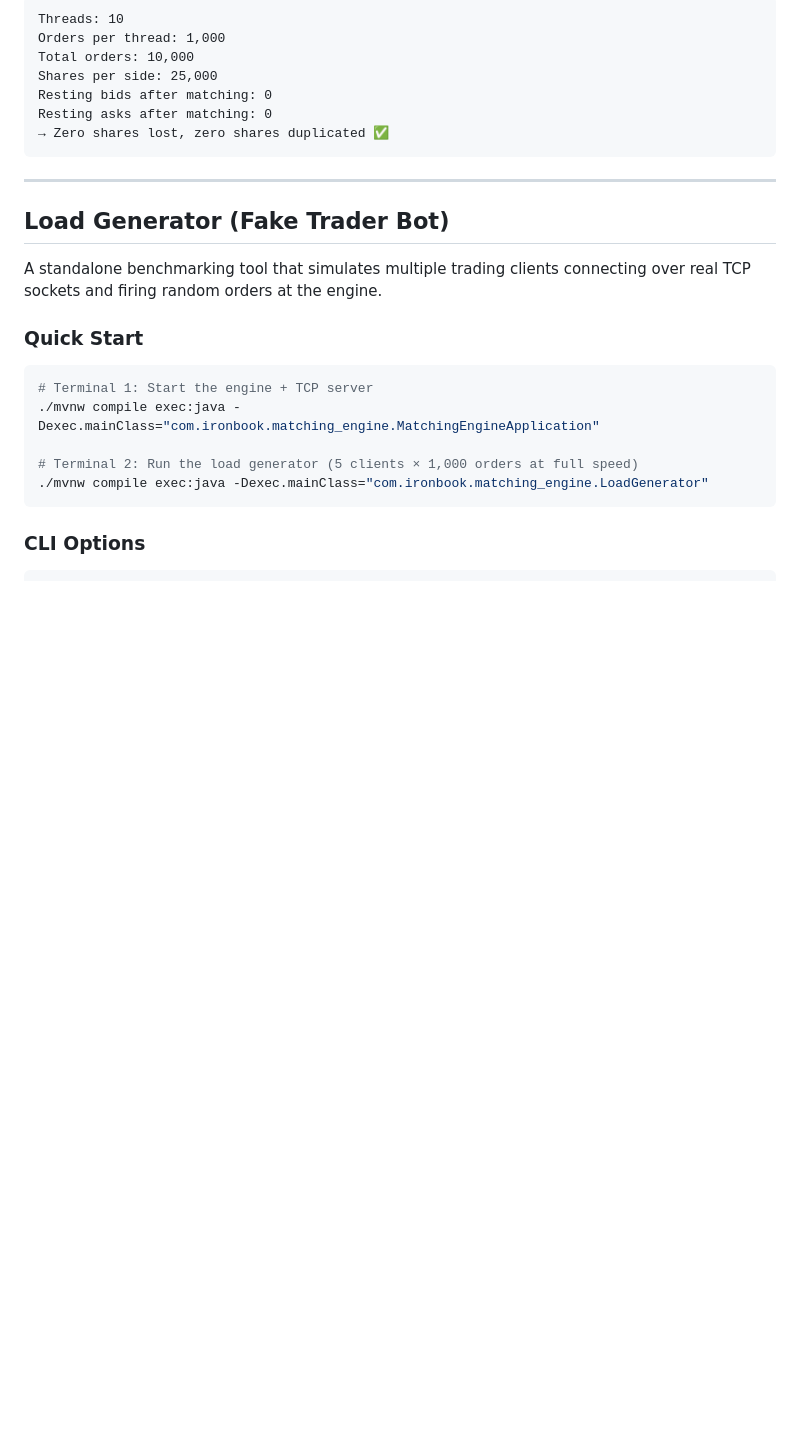
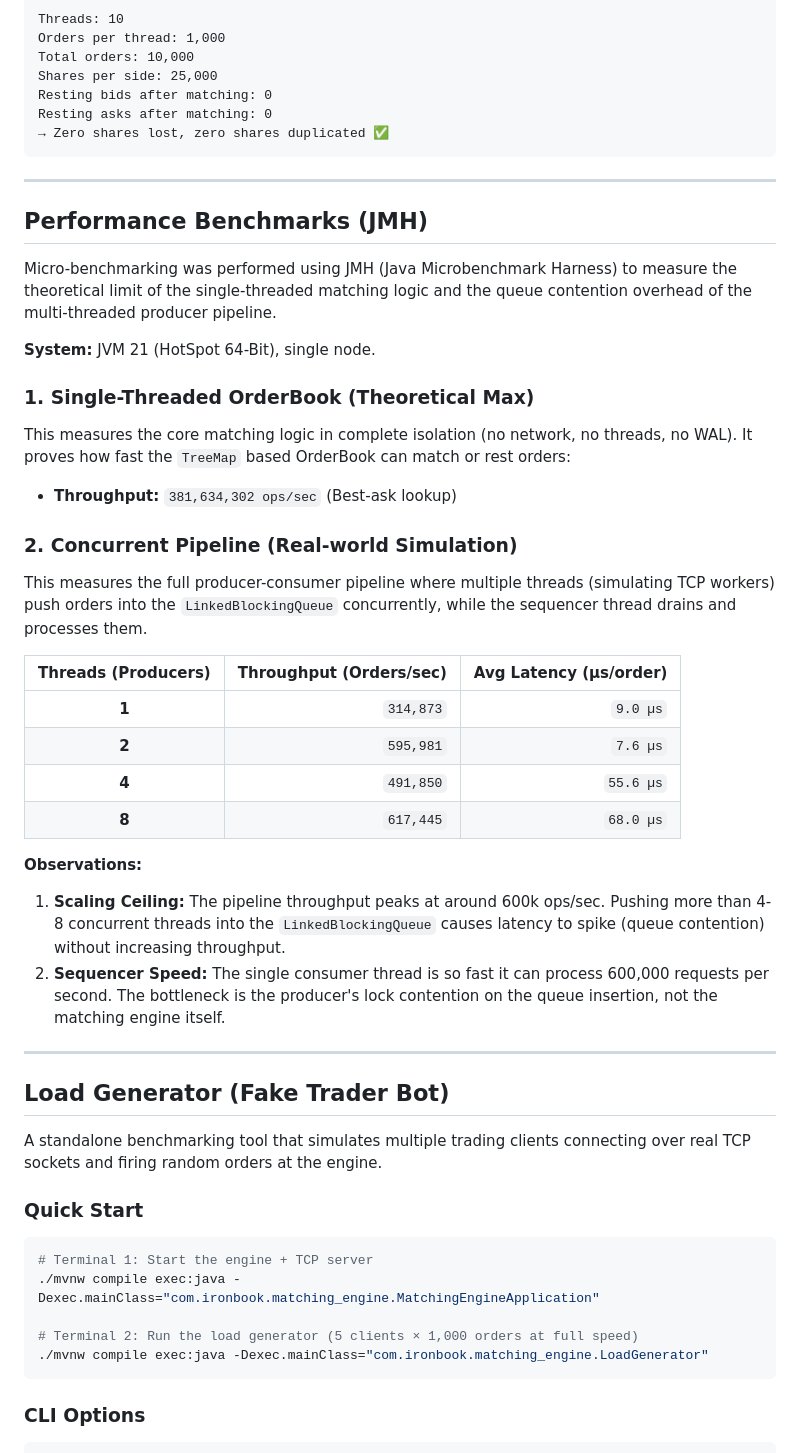
Before and after one commit to haardiksagar/IornBook-Matching-Engine, a Markdown page: README.md, the part around the change. GitHub-like rendering; blank space fills up the shorter version.

Commit message:
Update README with JMH performance benchmark results

```diff
--- a/README.md
+++ b/README.md
@@ -261,6 +261,32 @@ Resting asks after matching: 0
 
 ---
 
+## Performance Benchmarks (JMH)
+
+Micro-benchmarking was performed using JMH (Java Microbenchmark Harness) to measure the theoretical limit of the single-threaded matching logic and the queue contention overhead of the multi-threaded producer pipeline.
+
+**System:** JVM 21 (HotSpot 64-Bit), single node.
+
+### 1. Single-Threaded OrderBook (Theoretical Max)
+This measures the core matching logic in complete isolation (no network, no threads, no WAL). It proves how fast the `TreeMap` based OrderBook can match or rest orders:
+*   **Throughput:** `381,634,302 ops/sec` (Best-ask lookup)
+
+### 2. Concurrent Pipeline (Real-world Simulation)
+This measures the full producer-consumer pipeline where multiple threads (simulating TCP workers) push orders into the `LinkedBlockingQueue` concurrently, while the sequencer thread drains and processes them.
+
+| Threads (Producers) | Throughput (Orders/sec) | Avg Latency (µs/order) |
+|:---:|---:|---:|
+| **1** | `314,873` | `9.0 µs` |
+| **2** | `595,981` | `7.6 µs` |
+| **4** | `491,850` | `55.6 µs` |
+| **8** | `617,445` | `68.0 µs` |
+
+**Observations:**
+1.  **Scaling Ceiling:** The pipeline throughput peaks at around 600k ops/sec. Pushing more than 4-8 concurrent threads into the `LinkedBlockingQueue` causes latency to spike (queue contention) without increasing throughput.
+2.  **Sequencer Speed:** The single consumer thread is so fast it can process 600,000 requests per second. The bottleneck is the producer's lock contention on the queue insertion, not the matching engine itself.
+
+---
+
 ## Load Generator (Fake Trader Bot)
 
 A standalone benchmarking tool that simulates multiple trading clients connecting over real TCP sockets and firing random orders at the engine.
```
